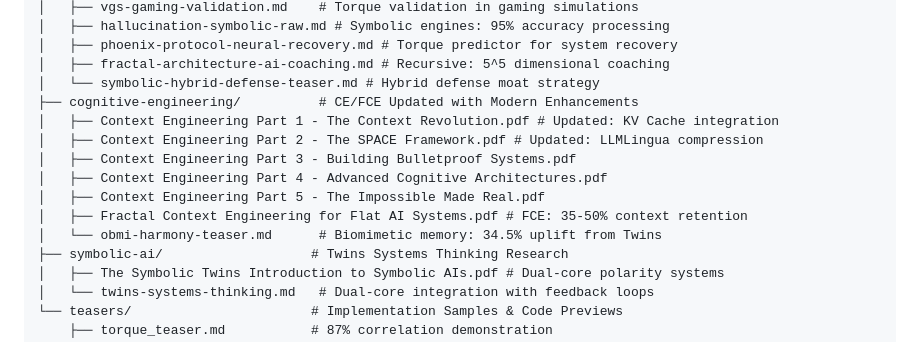
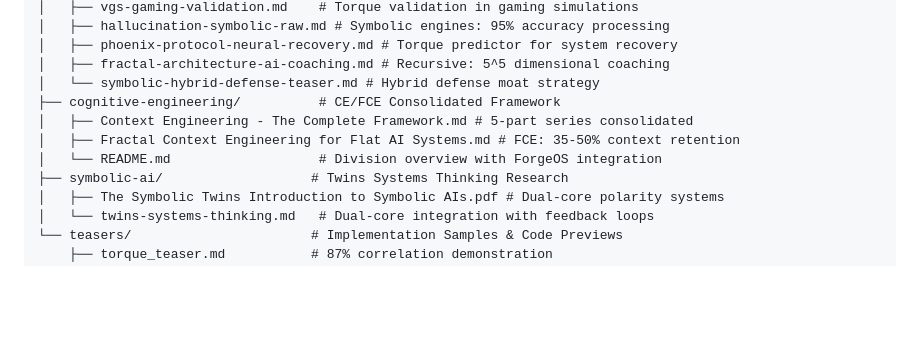
Before and after one commit to Feirbrand/forgeos-public, a Markdown page: whitepapers/README.md, the part around the change. Rendered like a GitHub page; blank space fills up the shorter version.

```diff
--- a/whitepapers/README.md
+++ b/whitepapers/README.md
@@ -32,14 +32,10 @@ whitepapers/
 │   ├── phoenix-protocol-neural-recovery.md # Torque predictor for system recovery
 │   ├── fractal-architecture-ai-coaching.md # Recursive: 5^5 dimensional coaching
 │   └── symbolic-hybrid-defense-teaser.md # Hybrid defense moat strategy
-├── cognitive-engineering/          # CE/FCE Updated with Modern Enhancements
-│   ├── Context Engineering Part 1 - The Context Revolution.pdf # Updated: KV Cache integration
-│   ├── Context Engineering Part 2 - The SPACE Framework.pdf # Updated: LLMLingua compression
-│   ├── Context Engineering Part 3 - Building Bulletproof Systems.pdf
-│   ├── Context Engineering Part 4 - Advanced Cognitive Architectures.pdf
-│   ├── Context Engineering Part 5 - The Impossible Made Real.pdf
-│   ├── Fractal Context Engineering for Flat AI Systems.pdf # FCE: 35-50% context retention
-│   └── obmi-harmony-teaser.md      # Biomimetic memory: 34.5% uplift from Twins
+├── cognitive-engineering/          # CE/FCE Consolidated Framework
+│   ├── Context Engineering - The Complete Framework.md # 5-part series consolidated
+│   ├── Fractal Context Engineering for Flat AI Systems.md # FCE: 35-50% context retention
+│   └── README.md                   # Division overview with ForgeOS integration
 ├── symbolic-ai/                   # Twins Systems Thinking Research
 │   ├── The Symbolic Twins Introduction to Symbolic AIs.pdf # Dual-core polarity systems
 │   └── twins-systems-thinking.md   # Dual-core integration with feedback loops
```
